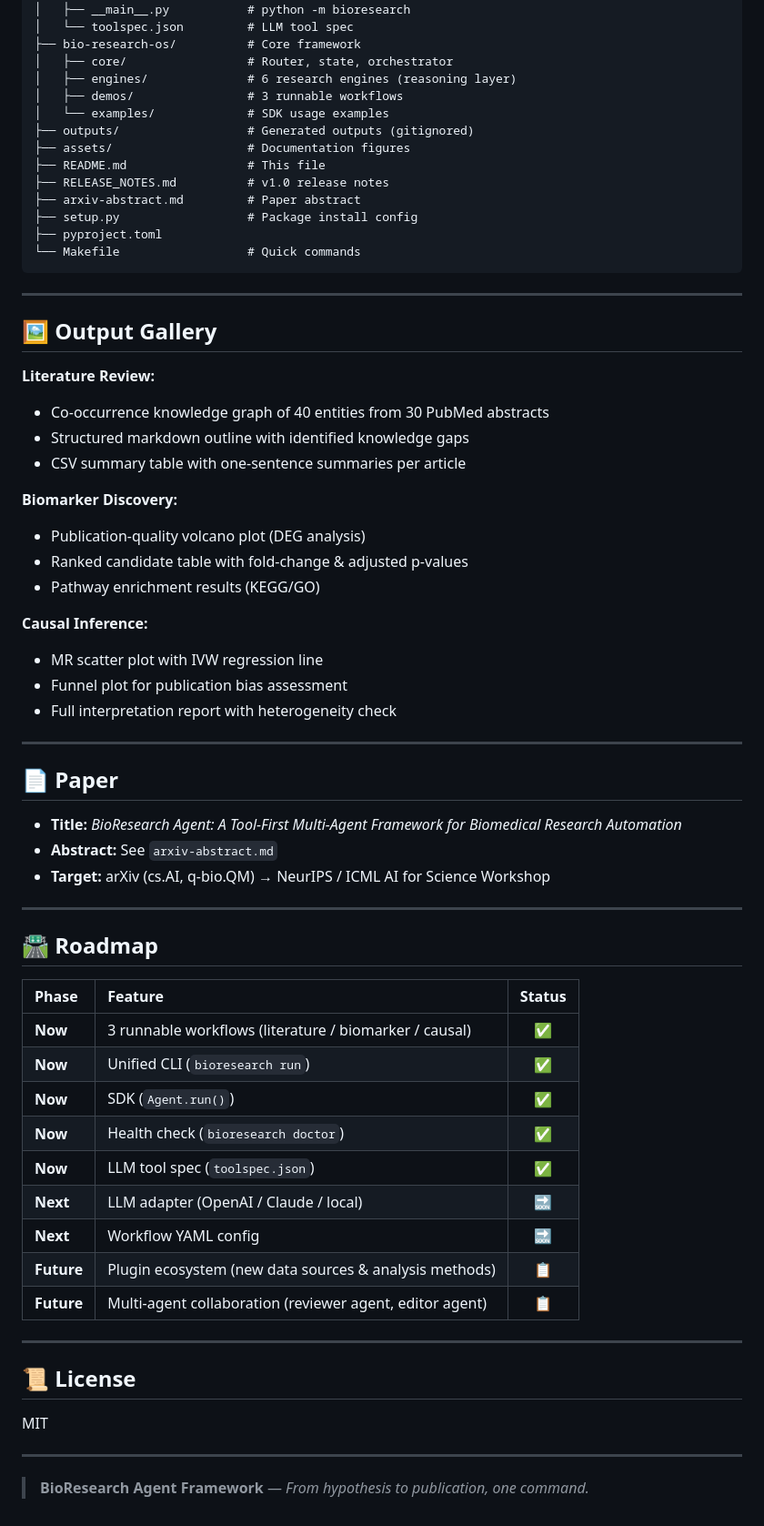
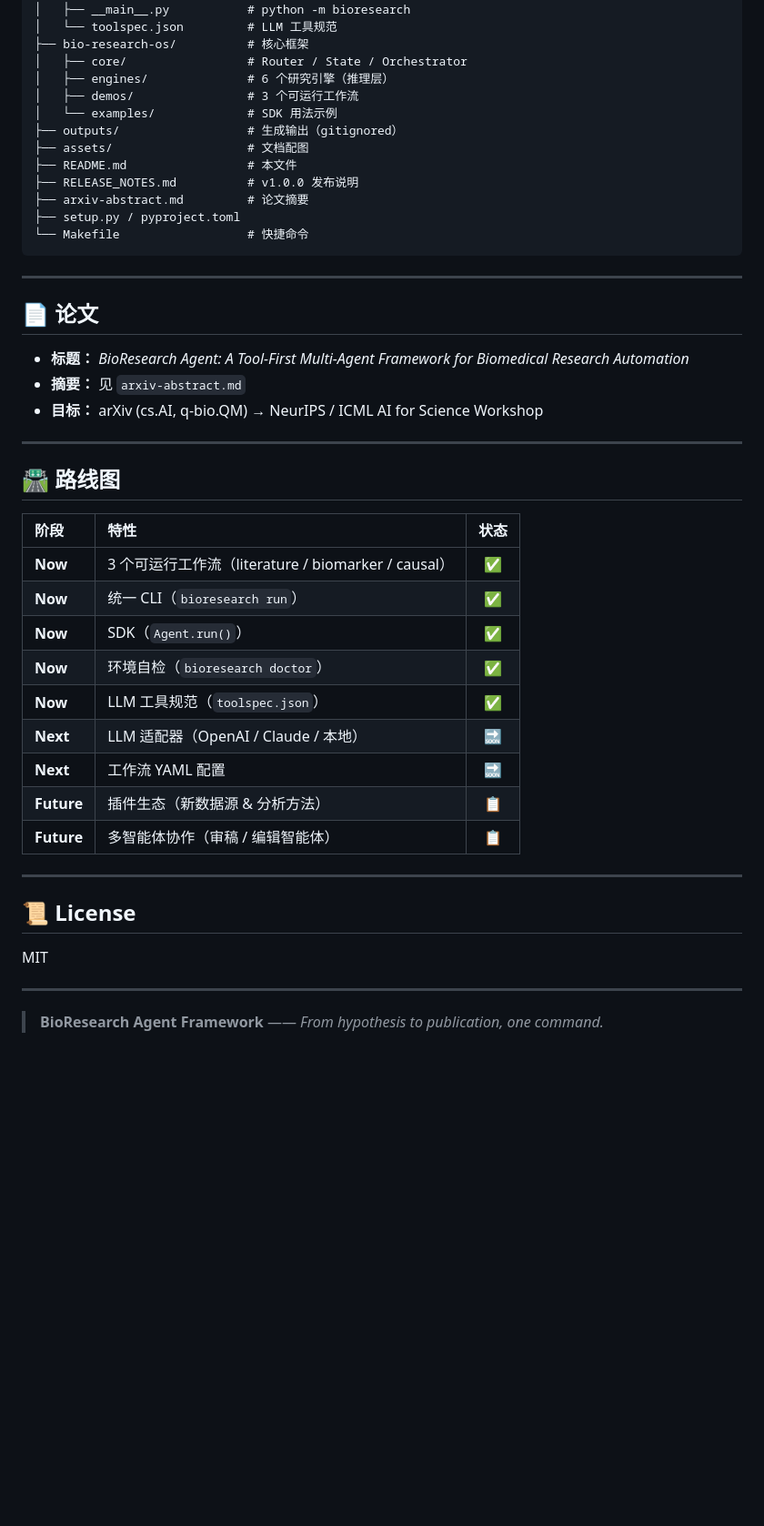
Before and after one commit to Alim430/bioresearch-agent, a Markdown page: README.md, the part around one of its changes. Shown at 91% size. GitHub-like rendering; blank space fills up the shorter version.

````diff
--- a/README.md
+++ b/README.md
@@ -260,63 +208,43 @@ bioresearch-agent/
 │   ├── cli.py                # bioresearch CLI
 │   ├── __main__.py           # python -m bioresearch
-│   └── toolspec.json         # LLM tool spec
-├── bio-research-os/          # Core framework
-│   ├── core/                 # Router, state, orchestrator
-│   ├── engines/              # 6 research engines (reasoning layer)
-│   ├── demos/                # 3 runnable workflows
-│   └── examples/             # SDK usage examples
-├── outputs/                  # Generated outputs (gitignored)
-├── assets/                   # Documentation figures
-├── README.md                 # This file
-├── RELEASE_NOTES.md          # v1.0 release notes
-├── arxiv-abstract.md         # Paper abstract
-├── setup.py                  # Package install config
-├── pyproject.toml
-└── Makefile                  # Quick commands
+│   └── toolspec.json         # LLM 工具规范
+├── bio-research-os/          # 核心框架
+│   ├── core/                 # Router / State / Orchestrator
+│   ├── engines/              # 6 个研究引擎（推理层）
+│   ├── demos/                # 3 个可运行工作流
+│   └── examples/             # SDK 用法示例
+├── outputs/                  # 生成输出（gitignored）
+├── assets/                   # 文档配图
+├── README.md                 # 本文件
+├── RELEASE_NOTES.md          # v1.0.0 发布说明
+├── arxiv-abstract.md         # 论文摘要
+├── setup.py / pyproject.toml
+└── Makefile                  # 快捷命令
 ```
 
 ---
 
-## 🖼️ Output Gallery
+## 📄 论文
 
-**Literature Review:**
-- Co-occurrence knowledge graph of 40 entities from 30 PubMed abstracts
-- Structured markdown outline with identified knowledge gaps
-- CSV summary table with one-sentence summaries per article
-
-**Biomarker Discovery:**
-- Publication-quality volcano plot (DEG analysis)
-- Ranked candidate table with fold-change & adjusted p-values
-- Pathway enrichment results (KEGG/GO)
-
-**Causal Inference:**
-- MR scatter plot with IVW regression line
-- Funnel plot for publication bias assessment
-- Full interpretation report with heterogeneity check
+- **标题：** *BioResearch Agent: A Tool-First Multi-Agent Framework for Biomedical Research Automation*
+- **摘要：** 见 `arxiv-abstract.md`
+- **目标：** arXiv (cs.AI, q-bio.QM) → NeurIPS / ICML AI for Science Workshop
 
 ---
 
-## 📄 Paper
+## 🛣️ 路线图
 
-- **Title:** *BioResearch Agent: A Tool-First Multi-Agent Framework for Biomedical Research Automation*
-- **Abstract:** See `arxiv-abstract.md`
-- **Target:** arXiv (cs.AI, q-bio.QM) → NeurIPS / ICML AI for Science Workshop
-
----
-
-## 🛣️ Roadmap
-
-| Phase | Feature | Status |
+| 阶段 | 特性 | 状态 |
 |:---|:---|:---:|
-| **Now** | 3 runnable workflows (literature / biomarker / causal) | ✅ |
-| **Now** | Unified CLI (`bioresearch run`) | ✅ |
-| **Now** | SDK (`Agent.run()`) | ✅ |
-| **Now** | Health check (`bioresearch doctor`) | ✅ |
-| **Now** | LLM tool spec (`toolspec.json`) | ✅ |
-| **Next** | LLM adapter (OpenAI / Claude / local) | 🔜 |
-| **Next** | Workflow YAML config | 🔜 |
-| **Future** | Plugin ecosystem (new data sources & analysis methods) | 📋 |
-| **Future** | Multi-agent collaboration (reviewer agent, editor agent) | 📋 |
+| **Now** | 3 个可运行工作流（literature / biomarker / causal） | ✅ |
+| **Now** | 统一 CLI（`bioresearch run`） | ✅ |
+| **Now** | SDK（`Agent.run()`） | ✅ |
+| **Now** | 环境自检（`bioresearch doctor`） | ✅ |
+| **Now** | LLM 工具规范（`toolspec.json`） | ✅ |
+| **Next** | LLM 适配器（OpenAI / Claude / 本地） | 🔜 |
+| **Next** | 工作流 YAML 配置 | 🔜 |
+| **Future** | 插件生态（新数据源 & 分析方法） | 📋 |
+| **Future** | 多智能体协作（审稿 / 编辑智能体） | 📋 |
 
 ---
 
@@ -326,4 +254,4 @@ MIT
 
 ---
 
-> **BioResearch Agent Framework** — *From hypothesis to publication, one command.*
+> **BioResearch Agent Framework** —— *From hypothesis to publication, one command.*
````
Also changed, not shown: other parts of README.md (+98 -150 lines).
